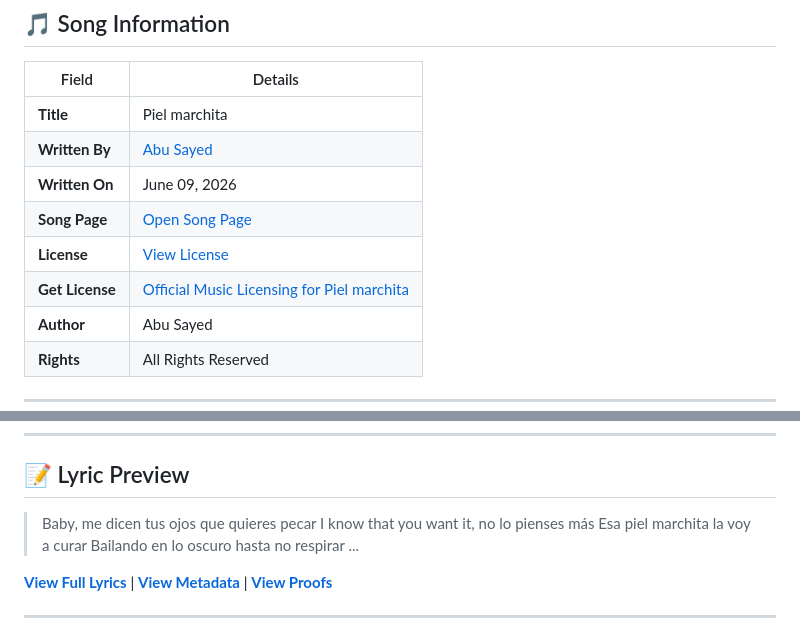
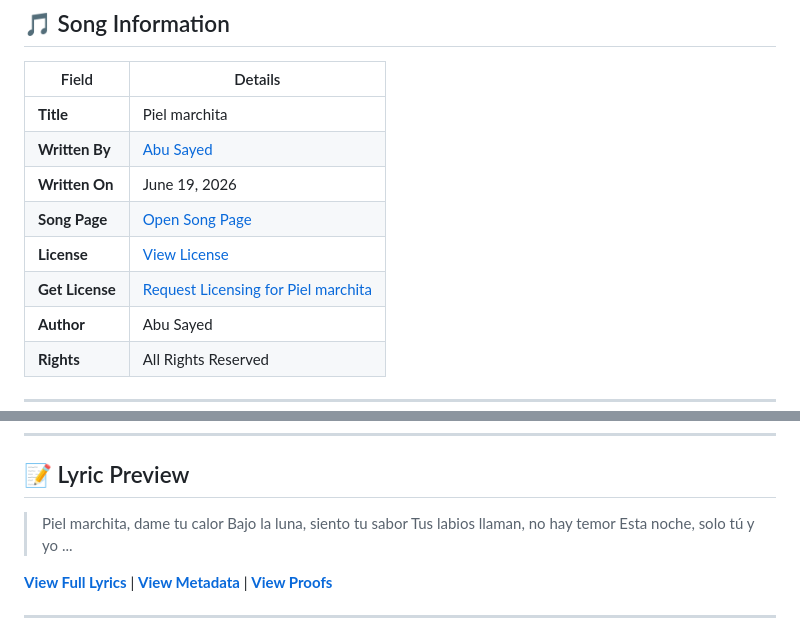
Before and after one commit to ImAbuSayed/piel-marchita, a Markdown page: README.md, 2 parts joined by grey strips. Drawn GitHub-style.

Commit message:
docs: Update readme excerpt

```diff
--- a/README.md
+++ b/README.md
@@ -12,10 +12,10 @@
 |-------|---------|
 | **Title** | Piel marchita |
 | **Written By** | [Abu Sayed](https://abusayed.com.bd/) |
-| **Written On** | June 09, 2026 |
+| **Written On** | June 19, 2026 |
 | **Song Page** | [Open Song Page](https://imabusayed.github.io/piel-marchita/) |
 | **License** | [View License](./LICENSE.md) |
-| **Get License** | [Official Music Licensing for Piel marchita](https://music.abusayed.com.bd/Licensing/?https://imabusayed.github.io/piel-marchita/) |
+| **Get License** | [Request Licensing for Piel marchita](https://music.abusayed.com.bd/Licensing/?https://imabusayed.github.io/piel-marchita/) |
 | **Author** | Abu Sayed |
 | **Rights** | All Rights Reserved |
 
@@ -32,10 +32,10 @@
 
 ## 📝 Lyric Preview
 
-> Baby, me dicen tus ojos que quieres pecar
-> I know that you want it, no lo pienses más
-> Esa piel marchita la voy a curar
-> Bailando en lo oscuro hasta no respirar
+> Piel marchita, dame tu calor
+> Bajo la luna, siento tu sabor
+> Tus labios llaman, no hay temor
+> Esta noche, solo tú y yo
 > ...
 
 [**View Full Lyrics**](./lyrics.txt) | [**View Metadata**](./manifest.json) | [**View Proofs**](./hashes.txt)
```
